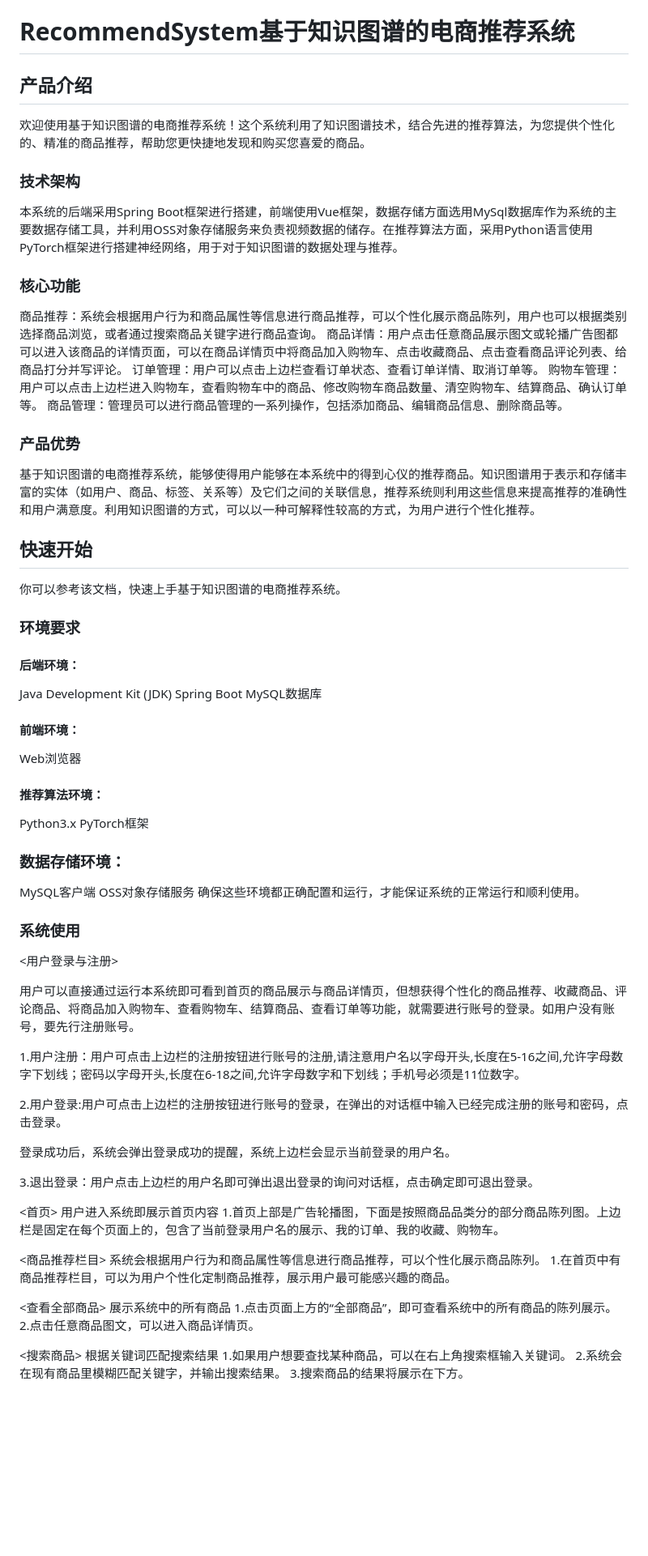
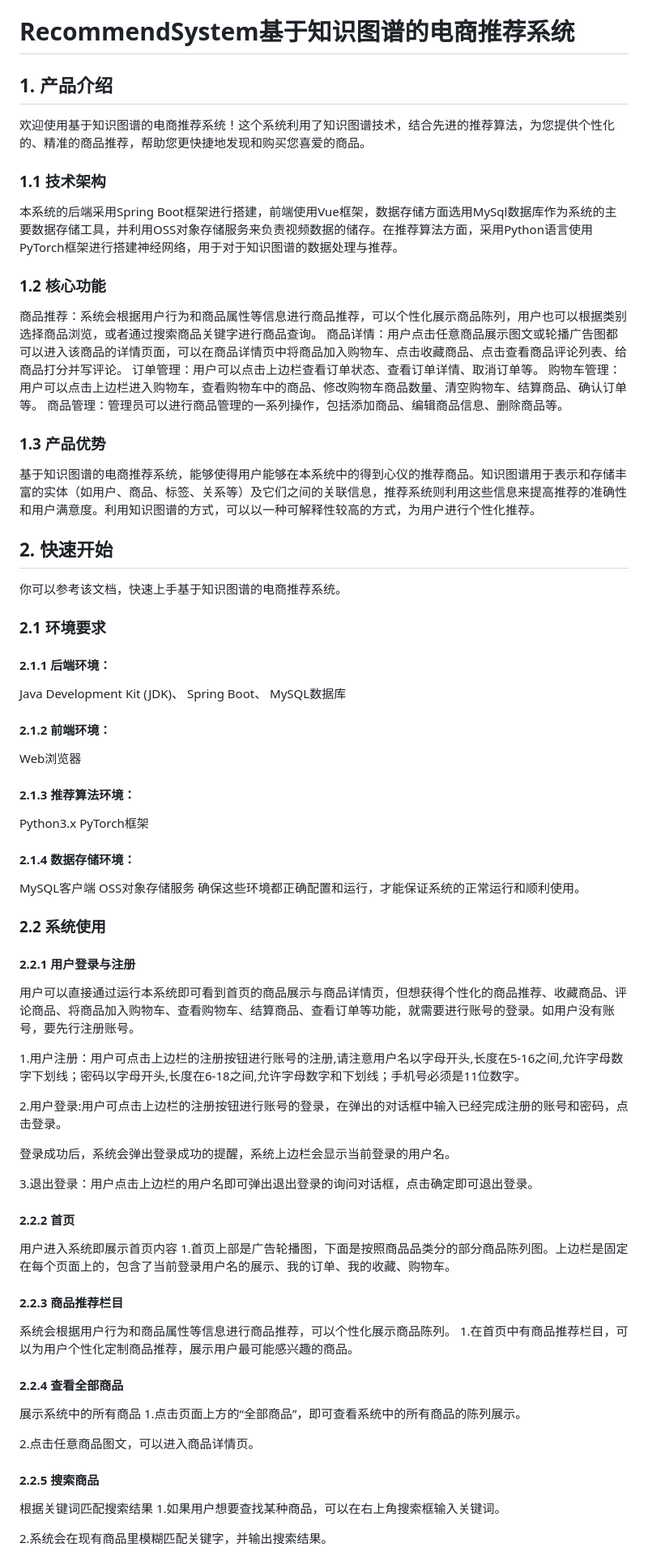
Before and after one commit to 21301146/RecommendSystem, a Markdown page: README.md, the part around the change printed below. Shown: that part at 81% size. Drawn GitHub-style; blank space fills up the shorter version.

```diff
--- a/README.md
+++ b/README.md
@@ -1,85 +1,69 @@
 # RecommendSystem基于知识图谱的电商推荐系统
-## 产品介绍
+## 1. 产品介绍
 欢迎使用基于知识图谱的电商推荐系统！这个系统利用了知识图谱技术，结合先进的推荐算法，为您提供个性化的、精准的商品推荐，帮助您更快捷地发现和购买您喜爱的商品。
 
-### 技术架构
+### 1.1 技术架构
 本系统的后端采用Spring Boot框架进行搭建，前端使用Vue框架，数据存储方面选用MySql数据库作为系统的主要数据存储工具，并利用OSS对象存储服务来负责视频数据的储存。在推荐算法方面，采用Python语言使用PyTorch框架进行搭建神经网络，用于对于知识图谱的数据处理与推荐。
 
-### 核心功能
+### 1.2 核心功能
 商品推荐：系统会根据用户行为和商品属性等信息进行商品推荐，可以个性化展示商品陈列，用户也可以根据类别选择商品浏览，或者通过搜索商品关键字进行商品查询。
 商品详情：用户点击任意商品展示图文或轮播广告图都可以进入该商品的详情页面，可以在商品详情页中将商品加入购物车、点击收藏商品、点击查看商品评论列表、给商品打分并写评论。
 订单管理：用户可以点击上边栏查看订单状态、查看订单详情、取消订单等。
 购物车管理：用户可以点击上边栏进入购物车，查看购物车中的商品、修改购物车商品数量、清空购物车、结算商品、确认订单等。
 商品管理：管理员可以进行商品管理的一系列操作，包括添加商品、编辑商品信息、删除商品等。
 
-### 产品优势
+### 1.3 产品优势
 基于知识图谱的电商推荐系统，能够使得用户能够在本系统中的得到心仪的推荐商品。知识图谱用于表示和存储丰富的实体（如用户、商品、标签、关系等）及它们之间的关联信息，推荐系统则利用这些信息来提高推荐的准确性和用户满意度。利用知识图谱的方式，可以以一种可解释性较高的方式，为用户进行个性化推荐。
 
-
-
-
-
-## 快速开始
+## 2. 快速开始
 你可以参考该文档，快速上手基于知识图谱的电商推荐系统。
-### 环境要求
-#### 后端环境：
-Java Development Kit (JDK)
-Spring Boot
+### 2.1 环境要求
+#### 2.1.1 后端环境：
+Java Development Kit (JDK)、
+Spring Boot、
 MySQL数据库
-#### 前端环境：
+#### 2.1.2 前端环境：
 Web浏览器
-#### 推荐算法环境：
+#### 2.1.3 推荐算法环境：
 Python3.x
 PyTorch框架
-### 数据存储环境：
+#### 2.1.4 数据存储环境：
 MySQL客户端
 OSS对象存储服务
 确保这些环境都正确配置和运行，才能保证系统的正常运行和顺利使用。
 
-### 系统使用
-<用户登录与注册>
+### 2.2 系统使用
+#### 2.2.1 用户登录与注册
 
 用户可以直接通过运行本系统即可看到首页的商品展示与商品详情页，但想获得个性化的商品推荐、收藏商品、评论商品、将商品加入购物车、查看购物车、结算商品、查看订单等功能，就需要进行账号的登录。如用户没有账号，要先行注册账号。
 
 1.用户注册：用户可点击上边栏的注册按钮进行账号的注册,请注意用户名以字母开头,长度在5-16之间,允许字母数字下划线；密码以字母开头,长度在6-18之间,允许字母数字和下划线；手机号必须是11位数字。
 
-
-
 2.用户登录:用户可点击上边栏的注册按钮进行账号的登录，在弹出的对话框中输入已经完成注册的账号和密码，点击登录。
-
-
 
 登录成功后，系统会弹出登录成功的提醒，系统上边栏会显示当前登录的用户名。
 
-
-
 3.退出登录：用户点击上边栏的用户名即可弹出退出登录的询问对话框，点击确定即可退出登录。
 
-
-
-<首页>
+#### 2.2.2 首页
 用户进入系统即展示首页内容
 1.首页上部是广告轮播图，下面是按照商品品类分的部分商品陈列图。上边栏是固定在每个页面上的，包含了当前登录用户名的展示、我的订单、我的收藏、购物车。
 
-
-
-
-<商品推荐栏目>
+#### 2.2.3 商品推荐栏目
 系统会根据用户行为和商品属性等信息进行商品推荐，可以个性化展示商品陈列。
 1.在首页中有商品推荐栏目，可以为用户个性化定制商品推荐，展示用户最可能感兴趣的商品。
 
-
-
-<查看全部商品>
+#### 2.2.4 查看全部商品
 展示系统中的所有商品
 1.点击页面上方的“全部商品”，即可查看系统中的所有商品的陈列展示。
+
 2.点击任意商品图文，可以进入商品详情页。
 
-
-
-<搜索商品>
+#### 2.2.5 搜索商品
 根据关键词匹配搜索结果
 1.如果用户想要查找某种商品，可以在右上角搜索框输入关键词。
+
 2.系统会在现有商品里模糊匹配关键字，并输出搜索结果。
+
 3.搜索商品的结果将展示在下方。
 
```
Also changed, not shown: other parts of README.md (+24 -30 lines).
